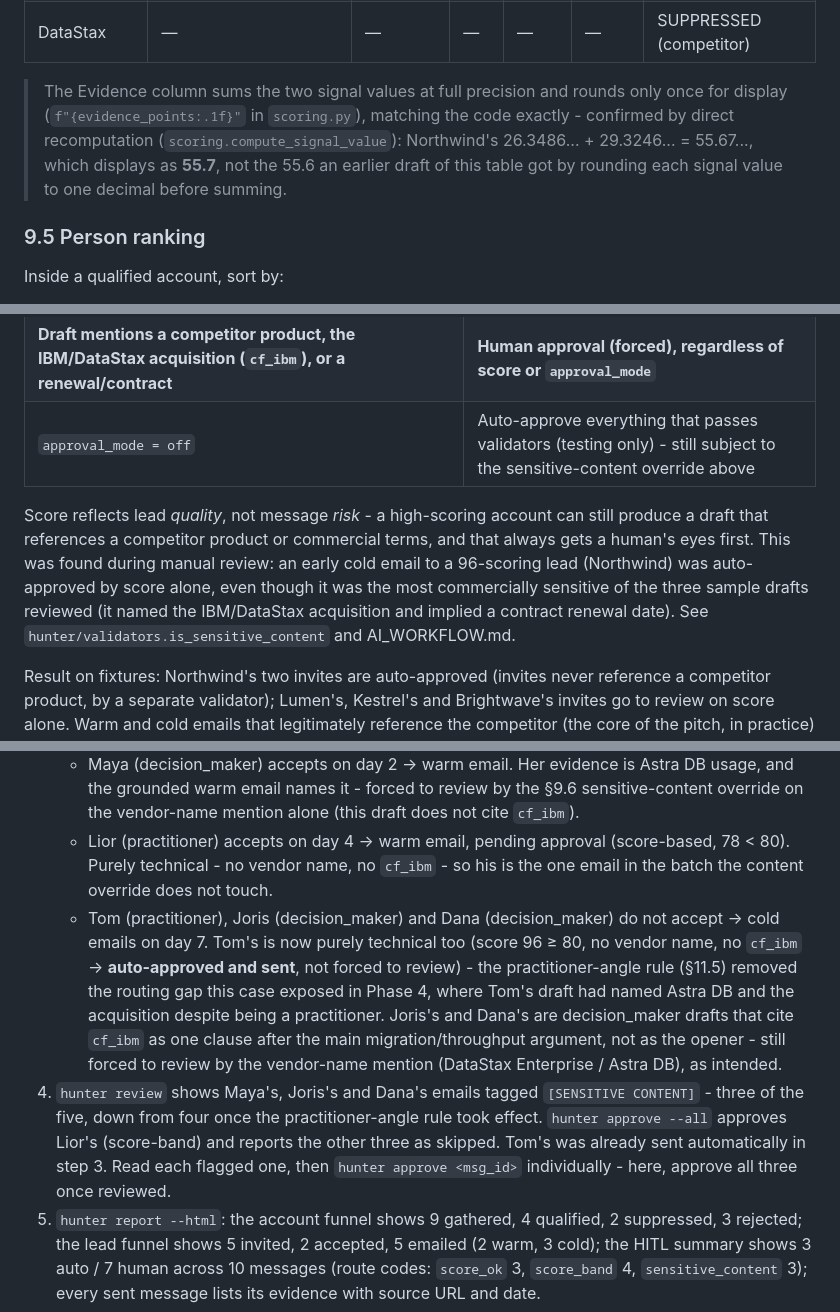
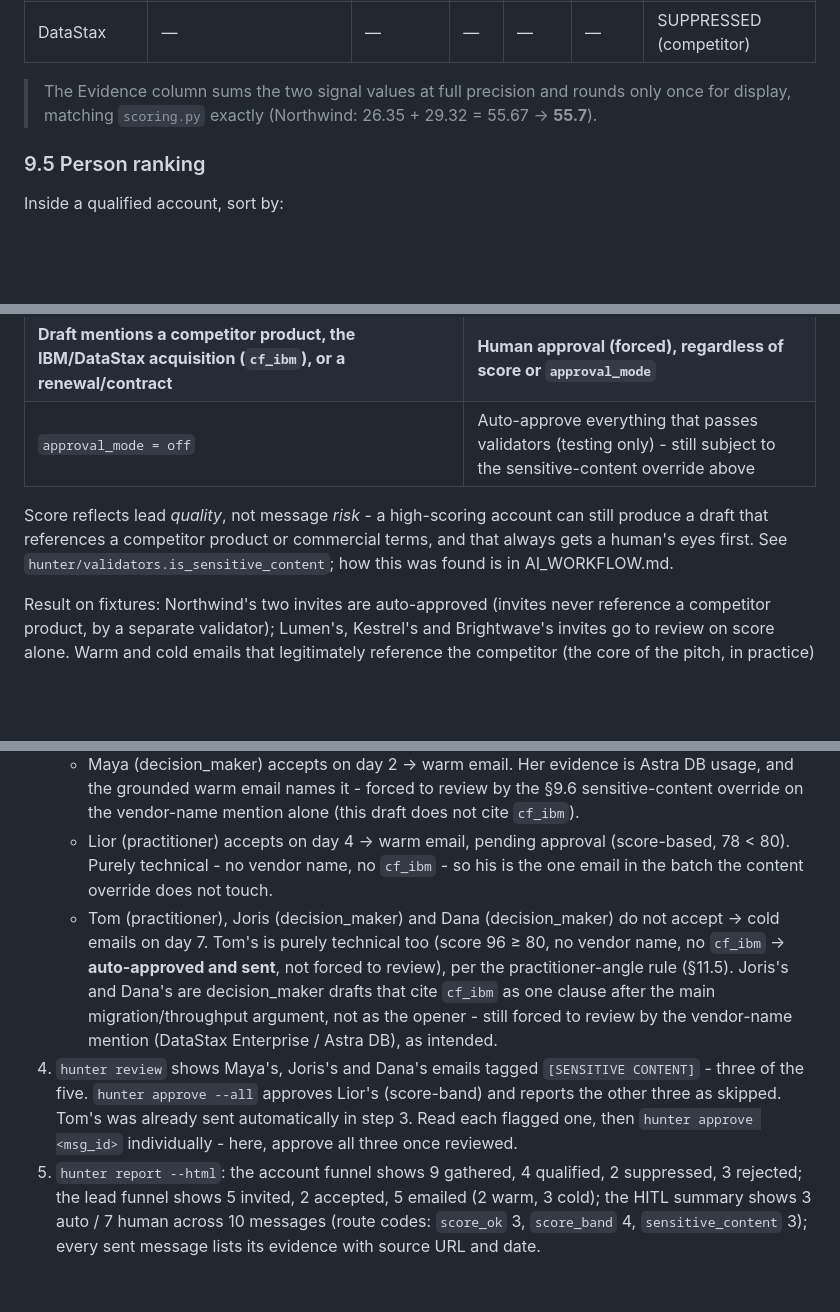
Before and after one commit to OzShwartz/Scylla-Hunter-POC, a Markdown page: PRD.md, 3 parts joined by grey strips. GitHub-like rendering; blank space fills up the shorter version.

```diff
--- a/PRD.md
+++ b/PRD.md
@@ -353,7 +355,7 @@ account_score   = round(evidence_points + icp_points + why_now_points)      (max
 | Quanta Retail | customer_reference 18.8 | — | — | — | — | SUPPRESSED (customer) |
 | DataStax | — | — | — | — | — | SUPPRESSED (competitor) |
 
-> The Evidence column sums the two signal values at full precision and rounds only once for display (`f"{evidence_points:.1f}"` in `scoring.py`), matching the code exactly - confirmed by direct recomputation (`scoring.compute_signal_value`): Northwind's 26.3486... + 29.3246... = 55.67..., which displays as **55.7**, not the 55.6 an earlier draft of this table got by rounding each signal value to one decimal before summing.
+> The Evidence column sums the two signal values at full precision and rounds only once for display, matching `scoring.py` exactly (Northwind: 26.35 + 29.32 = 55.67 → **55.7**).
 
 ### 9.5 Person ranking
 
@@ -376,7 +378,7 @@ Take the top `max_leads_per_account = 2`. Example: at Northwind, Maya (decision
 | **Draft mentions a competitor product, the IBM/DataStax acquisition (`cf_ibm`), or a renewal/contract** | **Human approval (forced), regardless of score or `approval_mode`** |
 | `approval_mode = off` | Auto-approve everything that passes validators (testing only) - still subject to the sensitive-content override above |
 
-Score reflects lead *quality*, not message *risk* - a high-scoring account can still produce a draft that references a competitor product or commercial terms, and that always gets a human's eyes first. This was found during manual review: an early cold email to a 96-scoring lead (Northwind) was auto-approved by score alone, even though it was the most commercially sensitive of the three sample drafts reviewed (it named the IBM/DataStax acquisition and implied a contract renewal date). See `hunter/validators.is_sensitive_content` and AI_WORKFLOW.md.
+Score reflects lead *quality*, not message *risk* - a high-scoring account can still produce a draft that references a competitor product or commercial terms, and that always gets a human's eyes first. See `hunter/validators.is_sensitive_content`; how this was found is in AI_WORKFLOW.md.
 
 Result on fixtures: Northwind's two invites are auto-approved (invites never reference a competitor product, by a separate validator); Lumen's, Kestrel's and Brightwave's invites go to review on score alone. Warm and cold emails that legitimately reference the competitor (the core of the pitch, in practice) route to human review far more often than score alone would suggest - this is intentional.
 
@@ -640,8 +642,8 @@ The rule logic is identical in all three. Only the source of events and time cha
 3. `hunter simulate --days 7`:
    - Maya (decision_maker) accepts on day 2 → warm email. Her evidence is Astra DB usage, and the grounded warm email names it - forced to review by the §9.6 sensitive-content override on the vendor-name mention alone (this draft does not cite `cf_ibm`).
    - Lior (practitioner) accepts on day 4 → warm email, pending approval (score-based, 78 < 80). Purely technical - no vendor name, no `cf_ibm` - so his is the one email in the batch the content override does not touch.
-   - Tom (practitioner), Joris (decision_maker) and Dana (decision_maker) do not accept → cold emails on day 7. Tom's is now purely technical too (score 96 ≥ 80, no vendor name, no `cf_ibm` → **auto-approved and sent**, not forced to review) - the practitioner-angle rule (§11.5) removed the routing gap this case exposed in Phase 4, where Tom's draft had named Astra DB and the acquisition despite being a practitioner. Joris's and Dana's are decision_maker drafts that cite `cf_ibm` as one clause after the main migration/throughput argument, not as the opener - still forced to review by the vendor-name mention (DataStax Enterprise / Astra DB), as intended.
-4. `hunter review` shows Maya's, Joris's and Dana's emails tagged `[SENSITIVE CONTENT]` - three of the five, down from four once the practitioner-angle rule took effect. `hunter approve --all` approves Lior's (score-band) and reports the other three as skipped. Tom's was already sent automatically in step 3. Read each flagged one, then `hunter approve <msg_id>` individually - here, approve all three once reviewed.
+   - Tom (practitioner), Joris (decision_maker) and Dana (decision_maker) do not accept → cold emails on day 7. Tom's is purely technical too (score 96 ≥ 80, no vendor name, no `cf_ibm` → **auto-approved and sent**, not forced to review), per the practitioner-angle rule (§11.5). Joris's and Dana's are decision_maker drafts that cite `cf_ibm` as one clause after the main migration/throughput argument, not as the opener - still forced to review by the vendor-name mention (DataStax Enterprise / Astra DB), as intended.
+4. `hunter review` shows Maya's, Joris's and Dana's emails tagged `[SENSITIVE CONTENT]` - three of the five. `hunter approve --all` approves Lior's (score-band) and reports the other three as skipped. Tom's was already sent automatically in step 3. Read each flagged one, then `hunter approve <msg_id>` individually - here, approve all three once reviewed.
 5. `hunter report --html`: the account funnel shows 9 gathered, 4 qualified, 2 suppressed, 3 rejected; the lead funnel shows 5 invited, 2 accepted, 5 emailed (2 warm, 3 cold); the HITL summary shows 3 auto / 7 human across 10 messages (route codes: `score_ok` 3, `score_band` 4, `sensitive_content` 3); every sent message lists its evidence with source URL and date.
 
 ---
```
Also changed, not shown: other parts of PRD.md (+10 -8 lines), README.md (+39 -18 lines), docs/report_screenshot.png (added), 12 other files.
